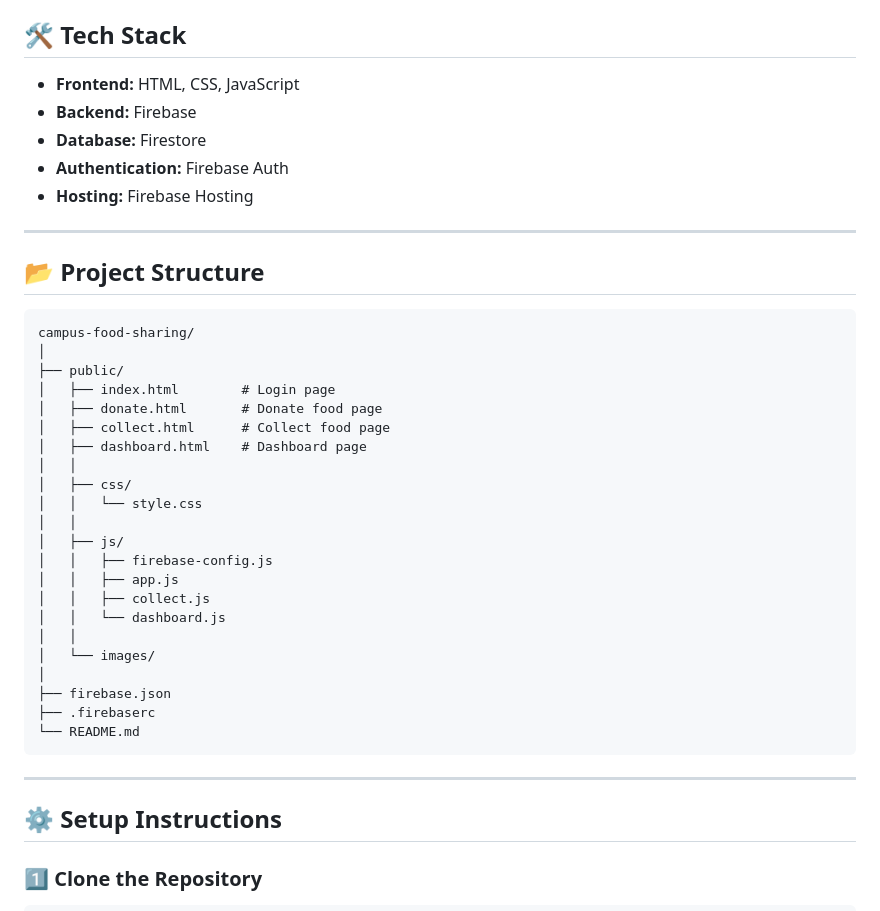
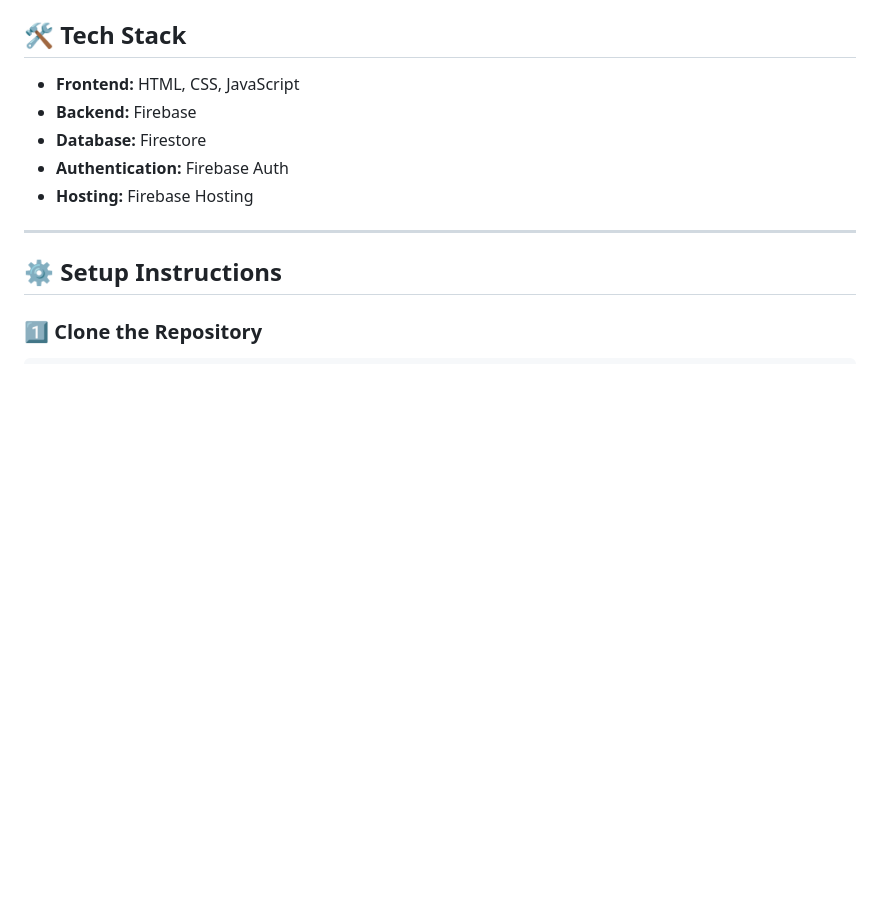
Before and after one commit to PRIYA-JENITA/Campus-Food-Sharing-Platform, a Markdown page: README.md, the part around the change. Drawn GitHub-style; blank space fills up the shorter version.

````diff
--- a/README.md
+++ b/README.md
@@ -57,35 +57,6 @@ A web-based platform to reduce food waste within campus by enabling students and
 * **Database:** Firestore
 * **Authentication:** Firebase Auth
 * **Hosting:** Firebase Hosting
-
----
-
-## 📂 Project Structure
-
-```
-campus-food-sharing/
-│
-├── public/
-│   ├── index.html        # Login page
-│   ├── donate.html       # Donate food page
-│   ├── collect.html      # Collect food page
-│   ├── dashboard.html    # Dashboard page
-│   │
-│   ├── css/
-│   │   └── style.css
-│   │
-│   ├── js/
-│   │   ├── firebase-config.js
-│   │   ├── app.js
-│   │   ├── collect.js
-│   │   └── dashboard.js
-│   │
-│   └── images/
-│
-├── firebase.json
-├── .firebaserc
-└── README.md
-```
 
 ---
 
````
